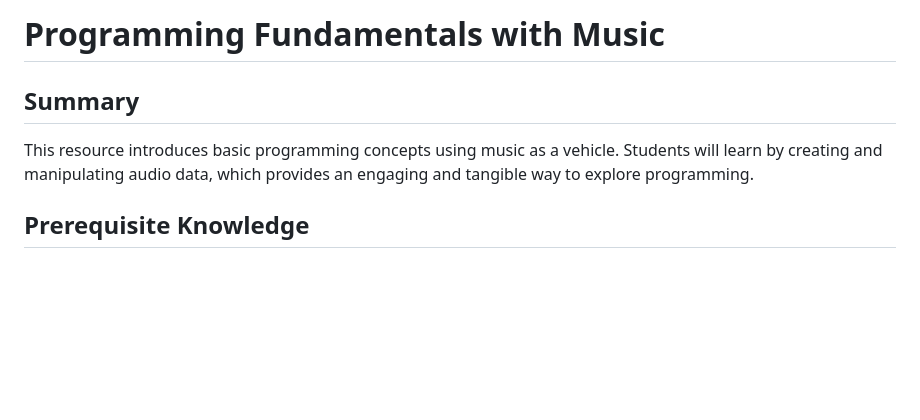
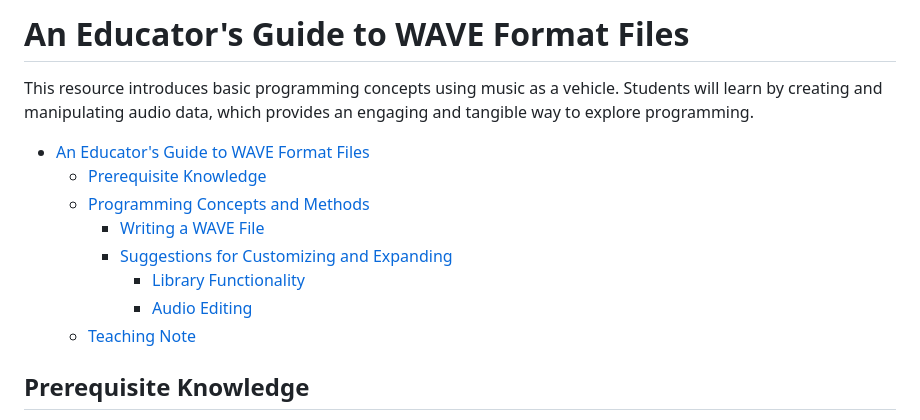
Before and after one commit to mhamilt/teaching-programming-music-with-code, a Markdown page: resources/guide-to-wave-format/readme.md, the part around the change. Drawn GitHub-style; blank space fills up the shorter version.

```diff
--- a/resources/guide-to-wave-format/readme.md
+++ b/resources/guide-to-wave-format/readme.md
@@ -1,7 +1,15 @@
-# Programming Fundamentals with Music
+# An Educator's Guide to WAVE Format Files
 
-## Summary
 This resource introduces basic programming concepts using music as a vehicle. Students will learn by creating and manipulating audio data, which provides an engaging and tangible way to explore programming.
+
+- [An Educator's Guide to WAVE Format Files](#an-educators-guide-to-wave-format-files)
+  - [Prerequisite Knowledge](#prerequisite-knowledge)
+  - [Programming Concepts and Methods](#programming-concepts-and-methods)
+    - [Writing a WAVE File](#writing-a-wave-file)
+    - [Suggestions for Customizing and Expanding](#suggestions-for-customizing-and-expanding)
+      - [Library Functionality](#library-functionality)
+      - [Audio Editing](#audio-editing)
+  - [Teaching Note](#teaching-note)
 
 ## Prerequisite Knowledge
 No prior knowledge is required. If you are teaching this resource to students, it is recommended to familiarize yourself by following along. While the examples are in Python, the concepts are language-agnostic.
```
